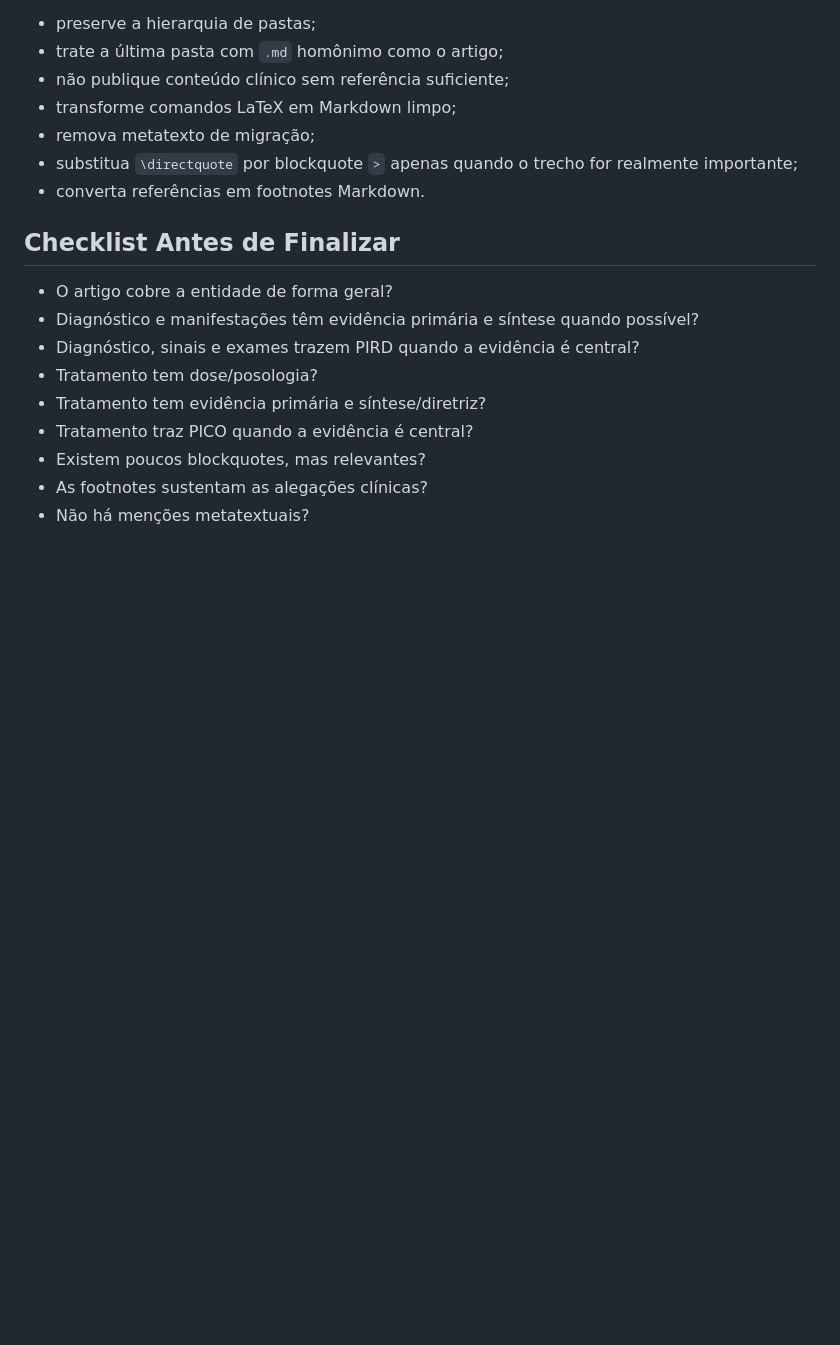
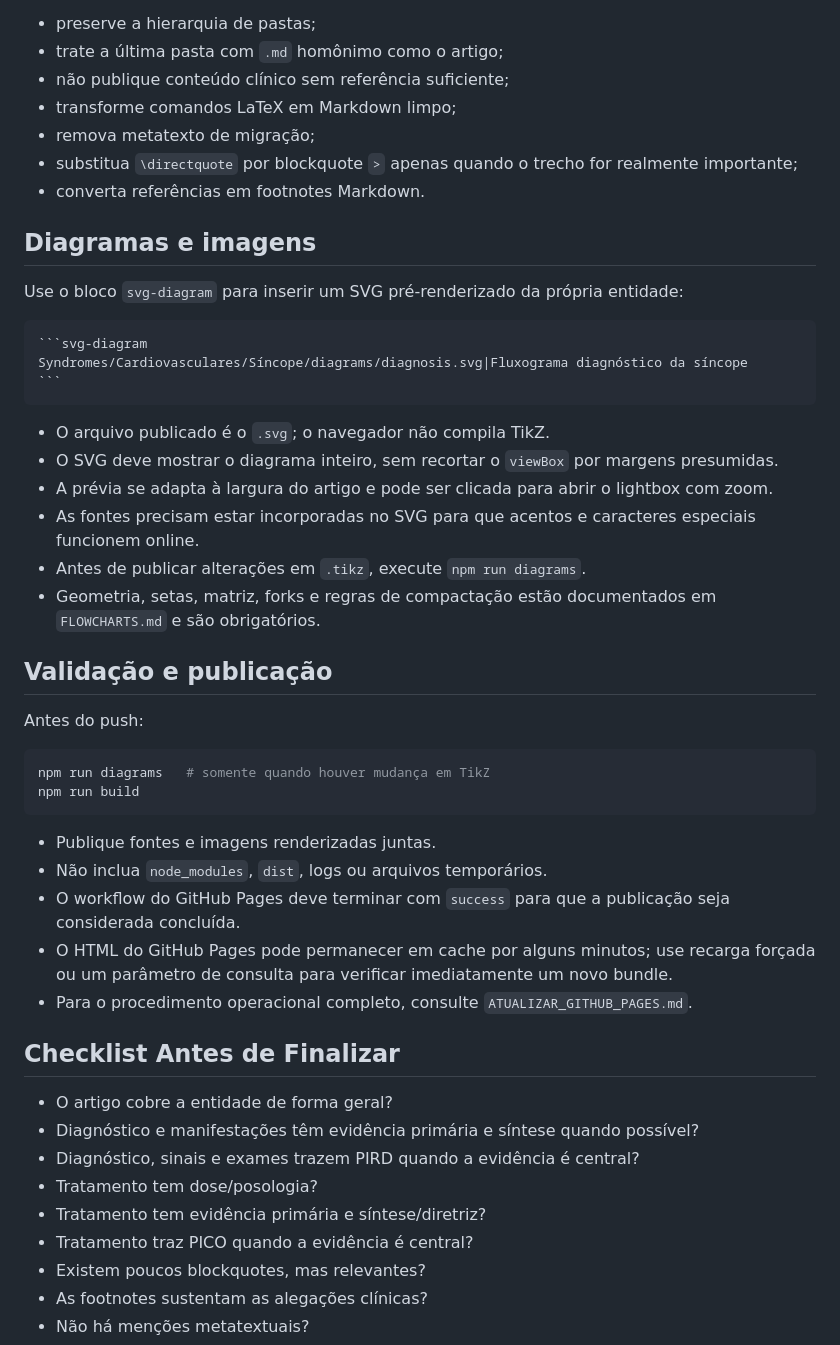
Before and after one commit to mathbsouza/Clinical-Notes, a Markdown page: WRITING_GUIDE.md, the part around one of its changes. Rendered like a GitHub page; blank space fills up the shorter version.

`````diff
--- a/WRITING_GUIDE.md
+++ b/WRITING_GUIDE.md
@@ -288,6 +348,38 @@ Ao migrar do MedFichas:
 - substitua `\directquote` por blockquote `>` apenas quando o trecho for realmente importante;
 - converta referências em footnotes Markdown.
 
+## Diagramas e imagens
+
+Use o bloco `svg-diagram` para inserir um SVG pré-renderizado da própria entidade:
+
+````markdown
+```svg-diagram
+Syndromes/Cardiovasculares/Síncope/diagrams/diagnosis.svg|Fluxograma diagnóstico da síncope
+```
+````
+
+- O arquivo publicado é o `.svg`; o navegador não compila TikZ.
+- O SVG deve mostrar o diagrama inteiro, sem recortar o `viewBox` por margens presumidas.
+- A prévia se adapta à largura do artigo e pode ser clicada para abrir o lightbox com zoom.
+- As fontes precisam estar incorporadas no SVG para que acentos e caracteres especiais funcionem online.
+- Antes de publicar alterações em `.tikz`, execute `npm run diagrams`.
+- Geometria, setas, matriz, forks e regras de compactação estão documentados em `FLOWCHARTS.md` e são obrigatórios.
+
+## Validação e publicação
+
+Antes do push:
+
+```bash
+npm run diagrams   # somente quando houver mudança em TikZ
+npm run build
+```
+
+- Publique fontes e imagens renderizadas juntas.
+- Não inclua `node_modules`, `dist`, logs ou arquivos temporários.
+- O workflow do GitHub Pages deve terminar com `success` para que a publicação seja considerada concluída.
+- O HTML do GitHub Pages pode permanecer em cache por alguns minutos; use recarga forçada ou um parâmetro de consulta para verificar imediatamente um novo bundle.
+- Para o procedimento operacional completo, consulte `ATUALIZAR_GITHUB_PAGES.md`.
+
 ## Checklist Antes de Finalizar
 
 - O artigo cobre a entidade de forma geral?
`````
Also changed, not shown: other parts of WRITING_GUIDE.md (+76 -16 lines), 1 other file.
